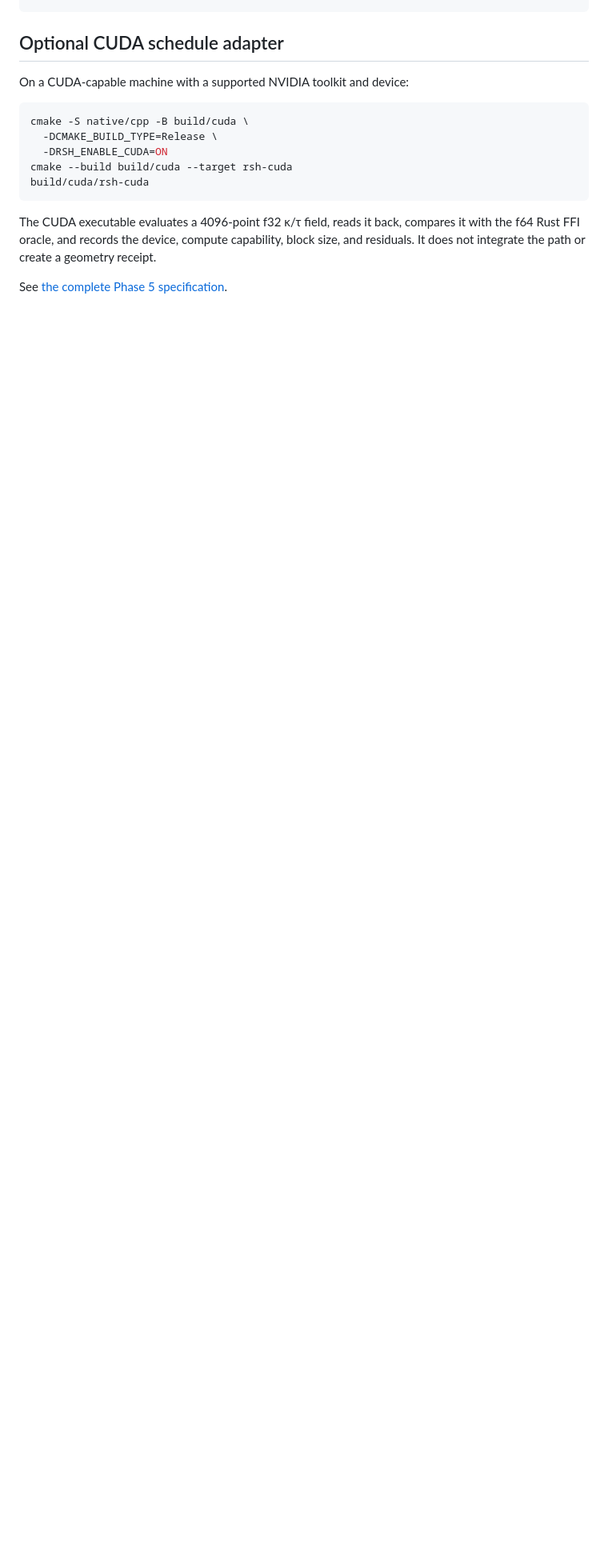
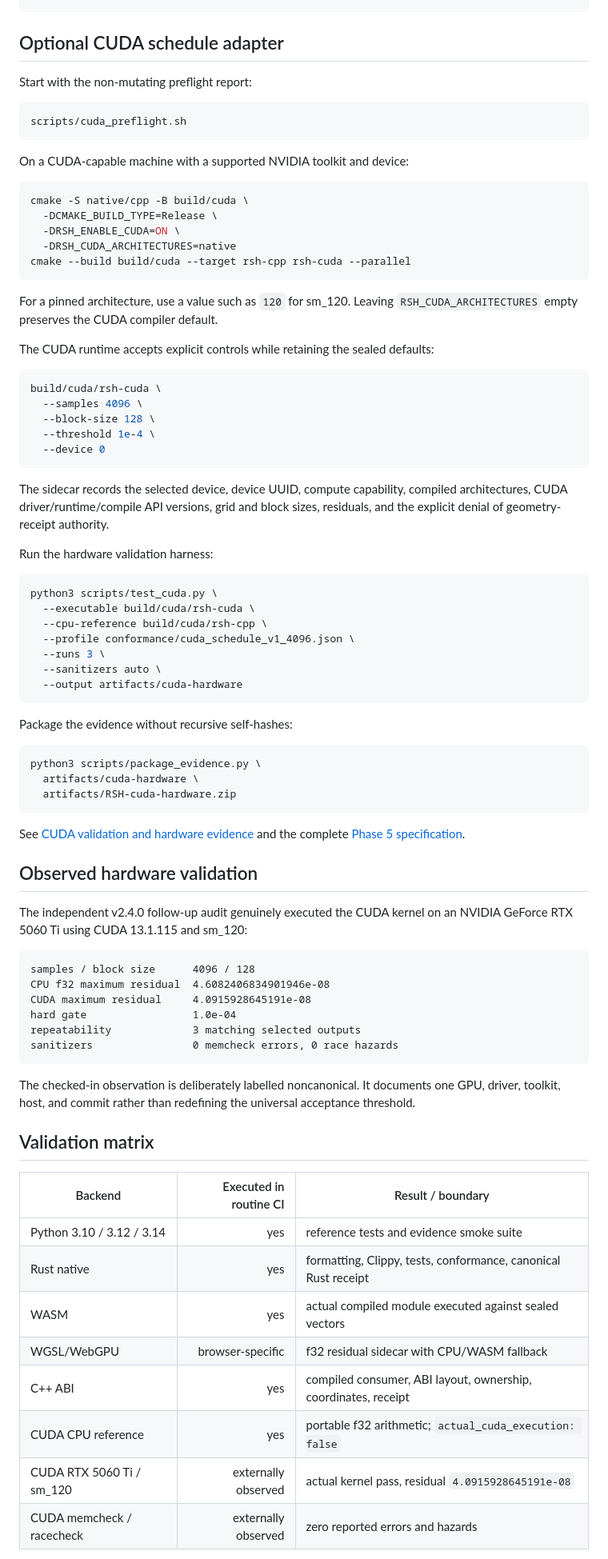
Before and after one commit to QSOLKCB/RSH, a Markdown page: README.md, the part around one of its changes. Shown at 80% size. GitHub-like rendering; blank space fills up the shorter version.

Commit message:
Document CUDA validation hardening

````diff
--- a/README.md
+++ b/README.md
@@ -188,19 +189,90 @@ python3 scripts/test_cpp_ffi.py \
 
 ## Optional CUDA schedule adapter
 
+Start with the non-mutating preflight report:
+
+```bash
+scripts/cuda_preflight.sh
+```
+
 On a CUDA-capable machine with a supported NVIDIA toolkit and device:
 
 ```bash
 cmake -S native/cpp -B build/cuda \
   -DCMAKE_BUILD_TYPE=Release \
-  -DRSH_ENABLE_CUDA=ON
-cmake --build build/cuda --target rsh-cuda
-build/cuda/rsh-cuda
+  -DRSH_ENABLE_CUDA=ON \
+  -DRSH_CUDA_ARCHITECTURES=native
+cmake --build build/cuda --target rsh-cpp rsh-cuda --parallel
 ```
 
-The CUDA executable evaluates a 4096-point f32 κ/τ field, reads it back, compares
-it with the f64 Rust FFI oracle, and records the device, compute capability,
-block size, and residuals. It does not integrate the path or create a geometry
-receipt.
+For a pinned architecture, use a value such as `120` for sm_120. Leaving
+`RSH_CUDA_ARCHITECTURES` empty preserves the CUDA compiler default.
 
-See [the complete Phase 5 specification](docs/PHASE5_NATIVE.md).
+The CUDA runtime accepts explicit controls while retaining the sealed defaults:
+
+```bash
+build/cuda/rsh-cuda \
+  --samples 4096 \
+  --block-size 128 \
+  --threshold 1e-4 \
+  --device 0
+```
+
+The sidecar records the selected device, device UUID, compute capability,
+compiled architectures, CUDA driver/runtime/compile API versions, grid and block
+sizes, residuals, and the explicit denial of geometry-receipt authority.
+
+Run the hardware validation harness:
+
+```bash
+python3 scripts/test_cuda.py \
+  --executable build/cuda/rsh-cuda \
+  --cpu-reference build/cuda/rsh-cpp \
+  --profile conformance/cuda_schedule_v1_4096.json \
+  --runs 3 \
+  --sanitizers auto \
+  --output artifacts/cuda-hardware
+```
+
+Package the evidence without recursive self-hashes:
+
+```bash
+python3 scripts/package_evidence.py \
+  artifacts/cuda-hardware \
+  artifacts/RSH-cuda-hardware.zip
+```
+
+See [CUDA validation and hardware evidence](docs/CUDA_VALIDATION.md) and the
+complete [Phase 5 specification](docs/PHASE5_NATIVE.md).
+
+## Observed hardware validation
+
+The independent v2.4.0 follow-up audit genuinely executed the CUDA kernel on an
+NVIDIA GeForce RTX 5060 Ti using CUDA 13.1.115 and sm_120:
+
+```text
+samples / block size      4096 / 128
+CPU f32 maximum residual  4.6082406834901946e-08
+CUDA maximum residual     4.0915928645191e-08
+hard gate                 1.0e-04
+repeatability             3 matching selected outputs
+sanitizers                0 memcheck errors, 0 race hazards
+```
+
+The checked-in observation is deliberately labelled noncanonical. It documents
+one GPU, driver, toolkit, host, and commit rather than redefining the universal
+acceptance threshold.
+
+## Validation matrix
+
+| Backend | Executed in routine CI | Result / boundary |
+|---|---:|---|
+| Python 3.10 / 3.12 / 3.14 | yes | reference tests and evidence smoke suite |
+| Rust native | yes | formatting, Clippy, tests, conformance, canonical Rust receipt |
+| WASM | yes | actual compiled module executed against sealed vectors |
+| WGSL/WebGPU | browser-specific | f32 residual sidecar with CPU/WASM fallback |
+| C++ ABI | yes | compiled consumer, ABI layout, ownership, coordinates, receipt |
+| CUDA CPU reference | yes | portable f32 arithmetic; `actual_cuda_execution: false` |
+| CUDA RTX 5060 Ti / sm_120 | externally observed | actual kernel pass, residual `4.0915928645191e-08` |
+| CUDA memcheck / racecheck | externally observed | zero reported errors and hazards |
+
````
Also changed, not shown: other parts of README.md (+13 -4 lines).
